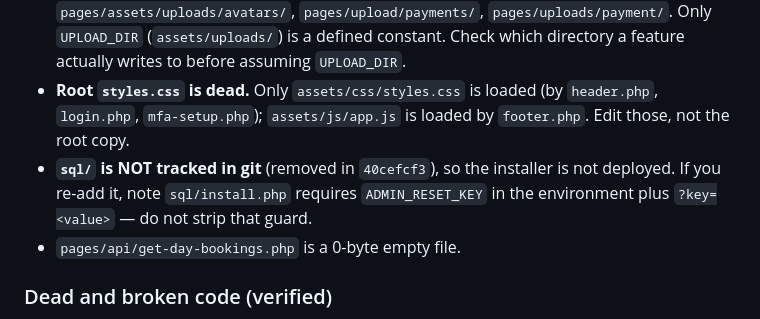
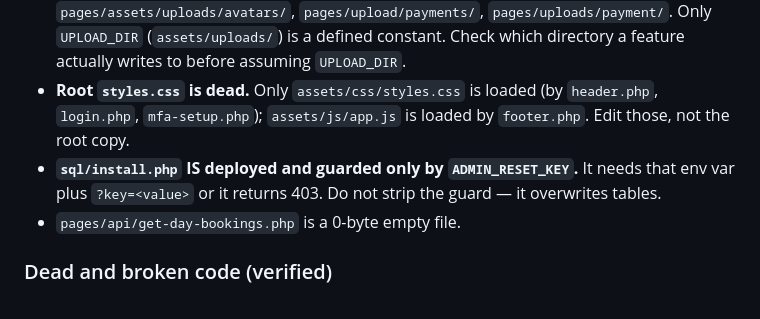
Before and after one commit to KYOSHI189/Service-Management-with-AI-Chatbot-for-Studio-94-V2, a Markdown page: AGENTS.md, the part around the change. GitHub-like rendering.

Commit message:
Correct stale sql/ tracking claim in AGENTS.md
sql/ is tracked as of f799e94d and part of the deployed build, so the
installer is reachable and guarded only by ADMIN_RESET_KEY.

```diff
--- a/AGENTS.md
+++ b/AGENTS.md
@@ -47,7 +47,7 @@ php -S localhost:8000     # or XAMPP/Laragon
 - **PDF libs are hand-vendored** in `includes/tcpdf` and `includes/fpdf`, not via composer. Don't assume composer knows about them.
 - **Uploads are scattered** across `uploads/`, `assets/uploads/`, `assets/uploads/avatars/`, `pages/assets/uploads/avatars/`, `pages/upload/payments/`, `pages/uploads/payment/`. Only `UPLOAD_DIR` (`assets/uploads/`) is a defined constant. Check which directory a feature actually writes to before assuming `UPLOAD_DIR`.
 - **Root `styles.css` is dead.** Only `assets/css/styles.css` is loaded (by `header.php`, `login.php`, `mfa-setup.php`); `assets/js/app.js` is loaded by `footer.php`. Edit those, not the root copy.
-- **`sql/` is NOT tracked in git** (removed in `40cefcf3`), so the installer is not deployed. If you re-add it, note `sql/install.php` requires `ADMIN_RESET_KEY` in the environment plus `?key=<value>` — do not strip that guard.
+- **`sql/install.php` IS deployed and guarded only by `ADMIN_RESET_KEY`.** It needs that env var plus `?key=<value>` or it returns 403. Do not strip the guard — it overwrites tables.
 - `pages/api/get-day-bookings.php` is a 0-byte empty file.
 
 ### Dead and broken code (verified)
```
